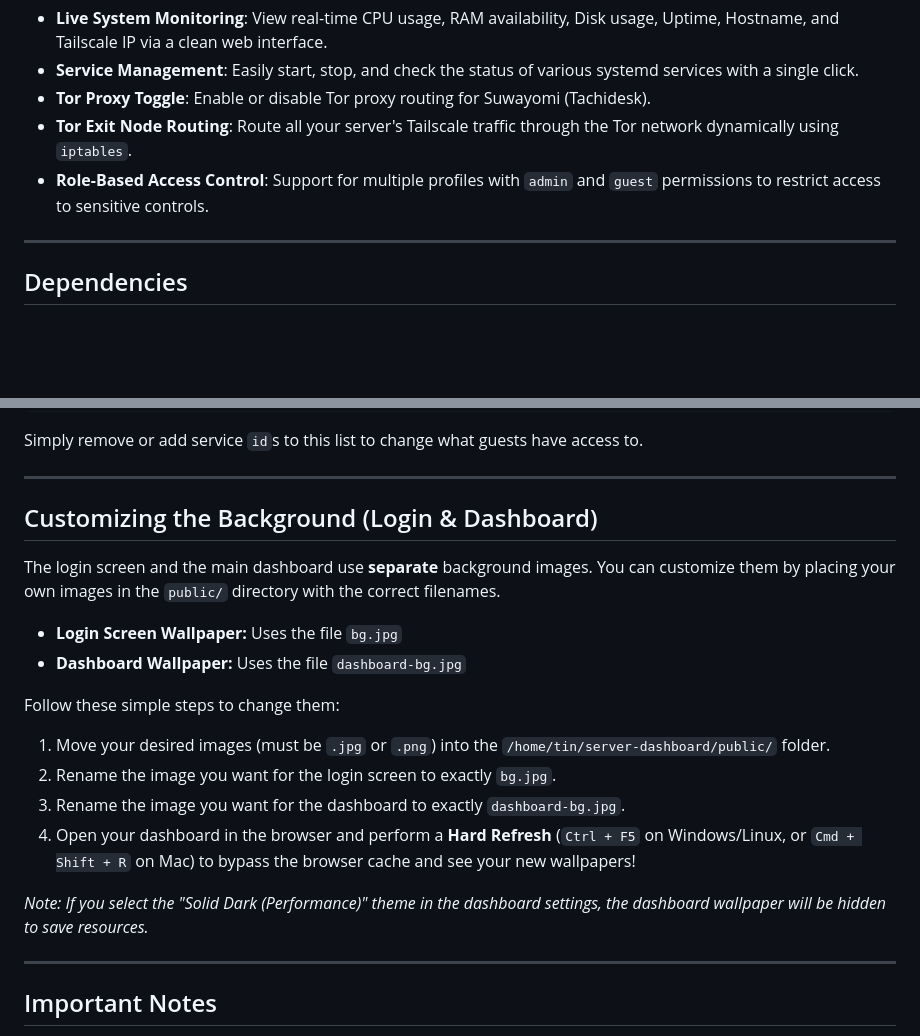
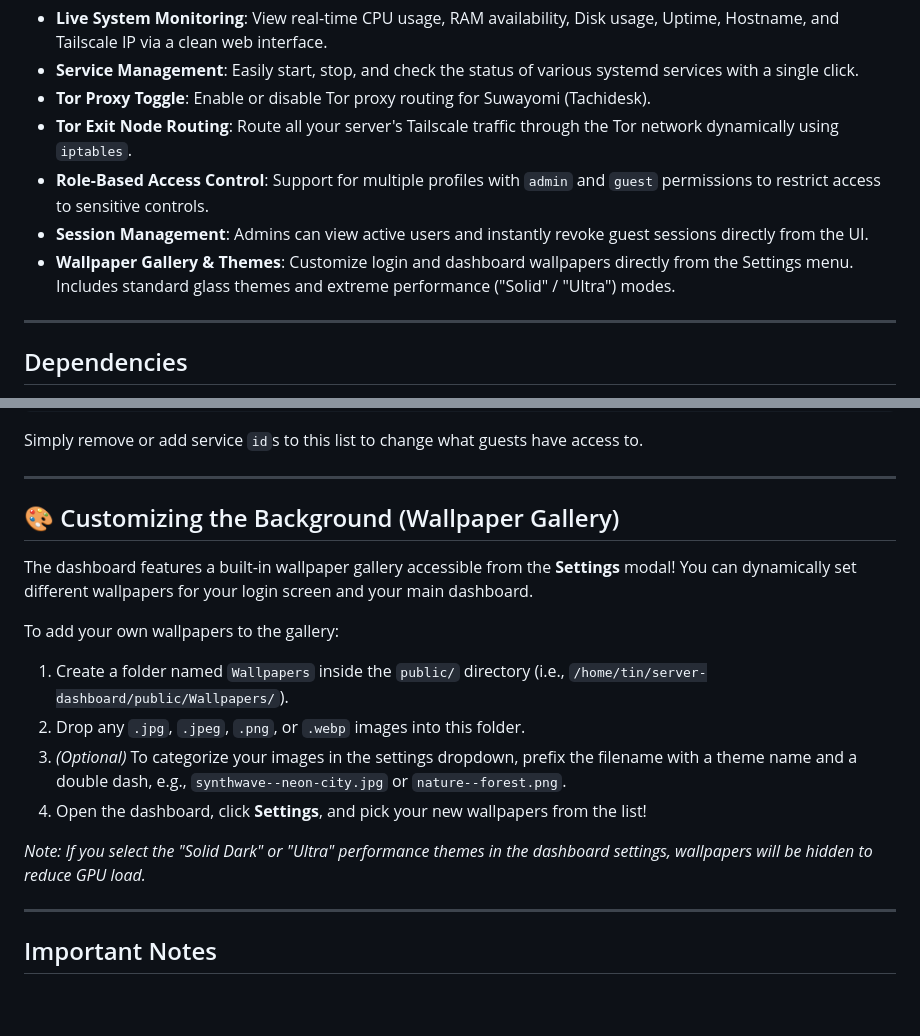
Before and after one commit to T1n777/Tinarchy, a Markdown page: README.md, 2 parts joined by grey strips. Drawn GitHub-style; blank space fills up the shorter version.

Commit message:
Update README to document Wallpaper Gallery and User Management features

```diff
--- a/README.md
+++ b/README.md
@@ -12,6 +12,8 @@ A lightweight, web-based management dashboard for monitoring system resources an
 * **Tor Proxy Toggle**: Enable or disable Tor proxy routing for Suwayomi (Tachidesk).
 * **Tor Exit Node Routing**: Route all your server's Tailscale traffic through the Tor network dynamically using `iptables`.
 * **Role-Based Access Control**: Support for multiple profiles with `admin` and `guest` permissions to restrict access to sensitive controls.
+* **Session Management**: Admins can view active users and instantly revoke guest sessions directly from the UI.
+* **Wallpaper Gallery & Themes**: Customize login and dashboard wallpapers directly from the Settings menu. Includes standard glass themes and extreme performance ("Solid" / "Ultra") modes.
 
 ---
 
@@ -185,20 +187,18 @@ Simply remove or add service `id`s to this list to change what guests have acces
 
 ---
 
-## Customizing the Background (Login & Dashboard)
+## 🎨 Customizing the Background (Wallpaper Gallery)
 
-The login screen and the main dashboard use **separate** background images. You can customize them by placing your own images in the `public/` directory with the correct filenames.
+The dashboard features a built-in wallpaper gallery accessible from the **Settings** modal!
+You can dynamically set different wallpapers for your login screen and your main dashboard.
 
-* **Login Screen Wallpaper:** Uses the file `bg.jpg`
-* **Dashboard Wallpaper:** Uses the file `dashboard-bg.jpg`
+To add your own wallpapers to the gallery:
+1. Create a folder named `Wallpapers` inside the `public/` directory (i.e., `/home/tin/server-dashboard/public/Wallpapers/`).
+2. Drop any `.jpg`, `.jpeg`, `.png`, or `.webp` images into this folder.
+3. *(Optional)* To categorize your images in the settings dropdown, prefix the filename with a theme name and a double dash, e.g., `synthwave--neon-city.jpg` or `nature--forest.png`.
+4. Open the dashboard, click **Settings**, and pick your new wallpapers from the list!
 
-Follow these simple steps to change them:
-1. Move your desired images (must be `.jpg` or `.png`) into the `/home/tin/server-dashboard/public/` folder.
-2. Rename the image you want for the login screen to exactly `bg.jpg`.
-3. Rename the image you want for the dashboard to exactly `dashboard-bg.jpg`.
-4. Open your dashboard in the browser and perform a **Hard Refresh** (`Ctrl + F5` on Windows/Linux, or `Cmd + Shift + R` on Mac) to bypass the browser cache and see your new wallpapers!
-
-*Note: If you select the "Solid Dark (Performance)" theme in the dashboard settings, the dashboard wallpaper will be hidden to save resources.*
+*Note: If you select the "Solid Dark" or "Ultra" performance themes in the dashboard settings, wallpapers will be hidden to reduce GPU load.*
 
 ---
 
```
